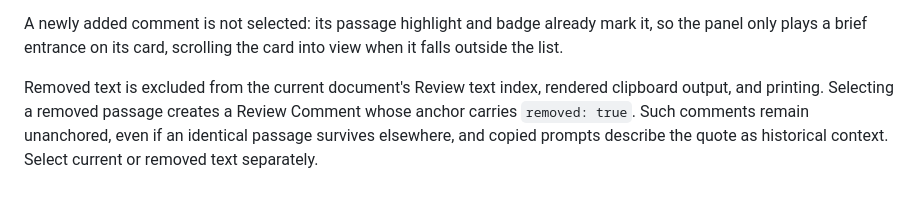
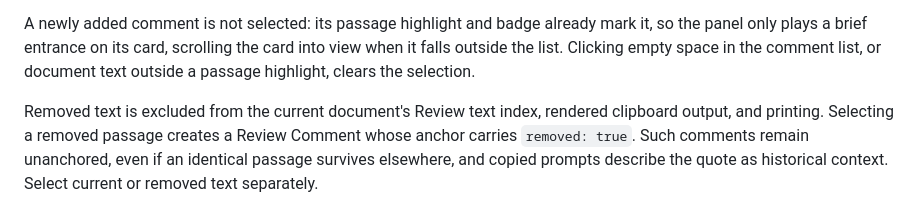
Before and after one commit to ericjy/markside, a Markdown page: docs/system-design.md, the part around the change. Rendered like a GitHub page.

```diff
--- a/docs/system-design.md
+++ b/docs/system-design.md
@@ -278,6 +278,8 @@ highlighting and diagram rendering resume in clean reading.
 A newly added comment is not selected: its passage highlight and badge already
 mark it, so the panel only plays a brief entrance on its card, scrolling the
 card into view when it falls outside the list.
+Clicking empty space in the comment list, or document text outside a passage
+highlight, clears the selection.
 
 Removed text is excluded from the current document's Review text index, rendered
 clipboard output, and printing. Selecting a removed passage creates a Review
```
Also changed, not shown: docs/manual-test.md (+3 -0 lines).
